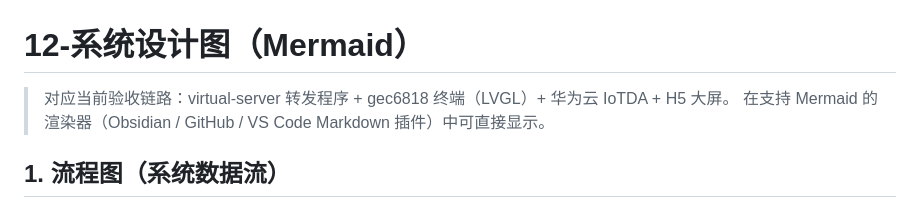
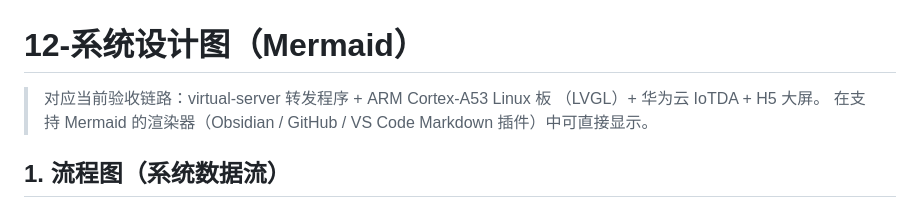
Before and after one commit to hgy043/cold-storage-monitoring-system, a Markdown page: docs/12-系统设计图.md, the part around one of its changes. GitHub-like rendering.

```diff
--- a/docs/12-系统设计图.md
+++ b/docs/12-系统设计图.md
@@ -1,6 +1,6 @@
 # 12-系统设计图（Mermaid）
 
-> 对应当前验收链路：virtual-server 转发程序 + gec6818 终端（LVGL）+ 华为云 IoTDA + H5 大屏。
+> 对应当前验收链路：virtual-server 转发程序 + ARM Cortex-A53 Linux 板 （LVGL）+ 华为云 IoTDA + H5 大屏。
 > 在支持 Mermaid 的渲染器（Obsidian / GitHub / VS Code Markdown 插件）中可直接显示。
 
 ## 1. 流程图（系统数据流）
```
Also changed, not shown: other parts of docs/12-系统设计图.md (+1 -1 lines).
